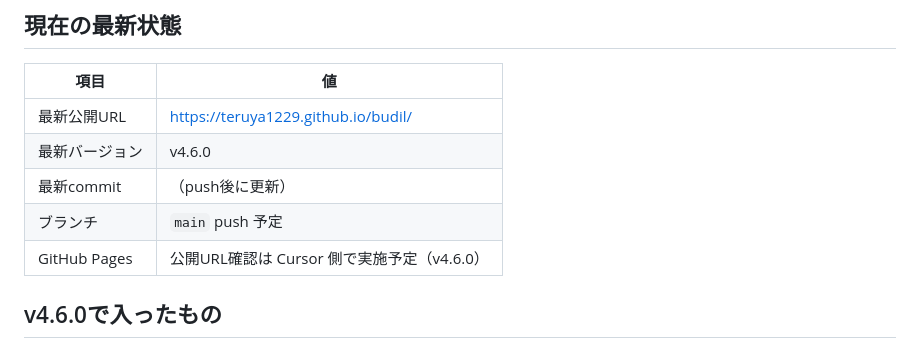
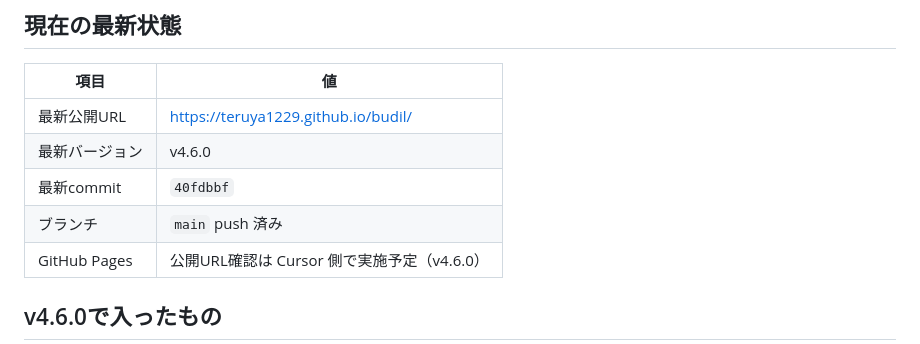
Before and after one commit to teruya1229/budil, a Markdown page: handoff.md, the part around the change. Rendered like a GitHub page.

Commit message:
docs: update handoff for v4.6.0 release
Co-authored-by: Cursor <cursoragent@cursor.com>

```diff
--- a/handoff.md
+++ b/handoff.md
@@ -17,8 +17,8 @@
 |------|-----|
 | 最新公開URL | https://teruya1229.github.io/budil/ |
 | 最新バージョン | v4.6.0 |
-| 最新commit | （push後に更新） |
-| ブランチ | `main` push 予定 |
+| 最新commit | `40fdbbf` |
+| ブランチ | `main` push 済み |
 | GitHub Pages | 公開URL確認は Cursor 側で実施予定（v4.6.0） |
 
 ## v4.6.0で入ったもの
```
